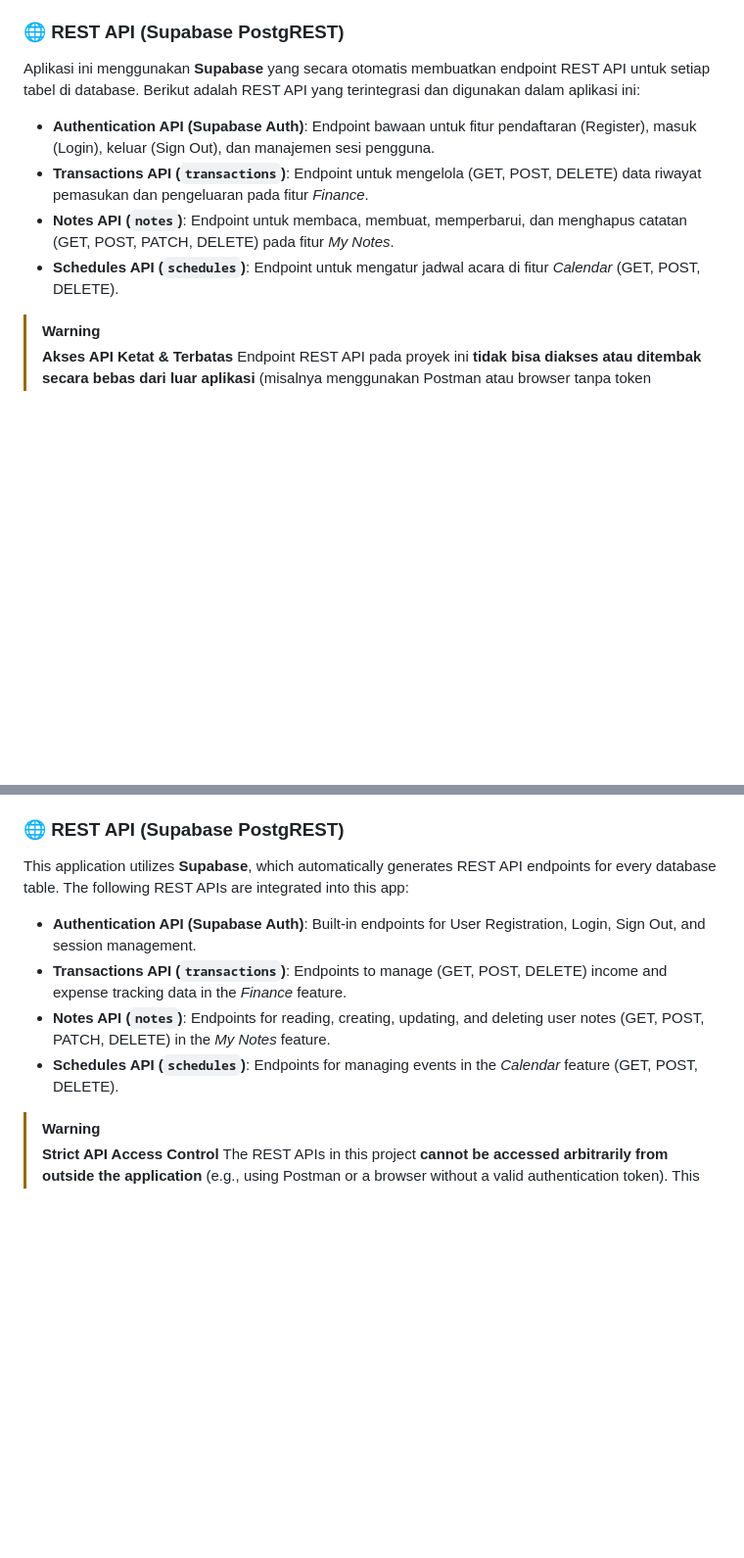
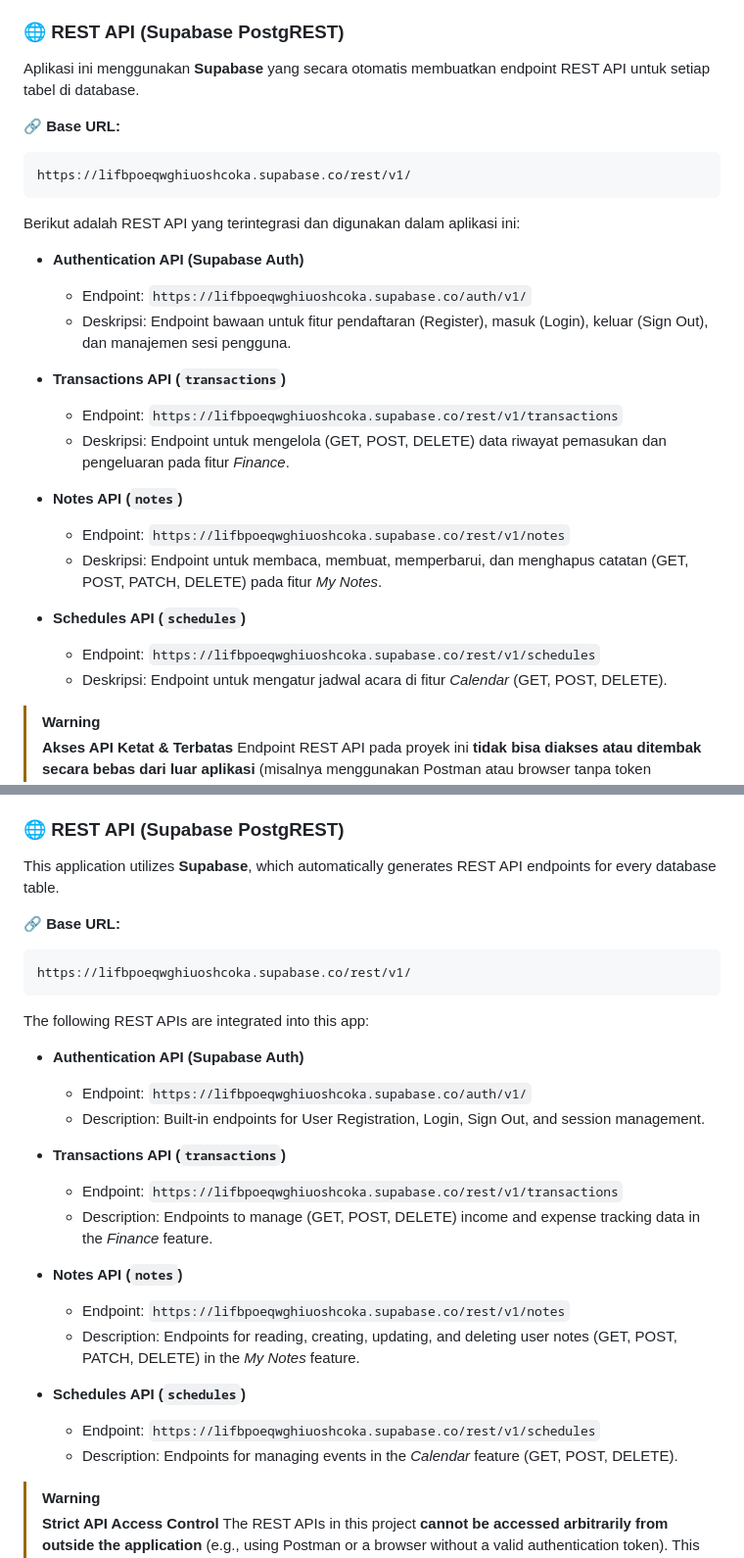
Before and after one commit to Nugikku/Lilypad-Personal-Digital-Assistant, a Markdown page: README.md, 2 parts joined by grey strips. Shown at 98% size. Drawn GitHub-style; blank space fills up the shorter version.

Commit message:
Update: info url rest api di readmore

````diff
--- a/README.md
+++ b/README.md
@@ -79,12 +79,30 @@ lilypad_app/
 
 ### 🌐 REST API (Supabase PostgREST)
 
-Aplikasi ini menggunakan **Supabase** yang secara otomatis membuatkan endpoint REST API untuk setiap tabel di database. Berikut adalah REST API yang terintegrasi dan digunakan dalam aplikasi ini:
+Aplikasi ini menggunakan **Supabase** yang secara otomatis membuatkan endpoint REST API untuk setiap tabel di database.
 
-- **Authentication API (Supabase Auth)**: Endpoint bawaan untuk fitur pendaftaran (Register), masuk (Login), keluar (Sign Out), dan manajemen sesi pengguna.
-- **Transactions API (`transactions`)**: Endpoint untuk mengelola (GET, POST, DELETE) data riwayat pemasukan dan pengeluaran pada fitur *Finance*.
-- **Notes API (`notes`)**: Endpoint untuk membaca, membuat, memperbarui, dan menghapus catatan (GET, POST, PATCH, DELETE) pada fitur *My Notes*.
-- **Schedules API (`schedules`)**: Endpoint untuk mengatur jadwal acara di fitur *Calendar* (GET, POST, DELETE).
+**🔗 Base URL:**
+```
+https://lifbpoeqwghiuoshcoka.supabase.co/rest/v1/
+```
+
+Berikut adalah REST API yang terintegrasi dan digunakan dalam aplikasi ini:
+
+- **Authentication API (Supabase Auth)**
+  - Endpoint: `https://lifbpoeqwghiuoshcoka.supabase.co/auth/v1/`
+  - Deskripsi: Endpoint bawaan untuk fitur pendaftaran (Register), masuk (Login), keluar (Sign Out), dan manajemen sesi pengguna.
+
+- **Transactions API (`transactions`)**
+  - Endpoint: `https://lifbpoeqwghiuoshcoka.supabase.co/rest/v1/transactions`
+  - Deskripsi: Endpoint untuk mengelola (GET, POST, DELETE) data riwayat pemasukan dan pengeluaran pada fitur *Finance*.
+
+- **Notes API (`notes`)**
+  - Endpoint: `https://lifbpoeqwghiuoshcoka.supabase.co/rest/v1/notes`
+  - Deskripsi: Endpoint untuk membaca, membuat, memperbarui, dan menghapus catatan (GET, POST, PATCH, DELETE) pada fitur *My Notes*.
+
+- **Schedules API (`schedules`)**
+  - Endpoint: `https://lifbpoeqwghiuoshcoka.supabase.co/rest/v1/schedules`
+  - Deskripsi: Endpoint untuk mengatur jadwal acara di fitur *Calendar* (GET, POST, DELETE).
 
 > [!WARNING]
 > **Akses API Ketat & Terbatas**
@@ -196,12 +214,30 @@ lilypad_app/
 
 ### 🌐 REST API (Supabase PostgREST)
 
-This application utilizes **Supabase**, which automatically generates REST API endpoints for every database table. The following REST APIs are integrated into this app:
+This application utilizes **Supabase**, which automatically generates REST API endpoints for every database table.
 
-- **Authentication API (Supabase Auth)**: Built-in endpoints for User Registration, Login, Sign Out, and session management.
-- **Transactions API (`transactions`)**: Endpoints to manage (GET, POST, DELETE) income and expense tracking data in the *Finance* feature.
-- **Notes API (`notes`)**: Endpoints for reading, creating, updating, and deleting user notes (GET, POST, PATCH, DELETE) in the *My Notes* feature.
-- **Schedules API (`schedules`)**: Endpoints for managing events in the *Calendar* feature (GET, POST, DELETE).
+**🔗 Base URL:**
+```
+https://lifbpoeqwghiuoshcoka.supabase.co/rest/v1/
+```
+
+The following REST APIs are integrated into this app:
+
+- **Authentication API (Supabase Auth)**
+  - Endpoint: `https://lifbpoeqwghiuoshcoka.supabase.co/auth/v1/`
+  - Description: Built-in endpoints for User Registration, Login, Sign Out, and session management.
+
+- **Transactions API (`transactions`)**
+  - Endpoint: `https://lifbpoeqwghiuoshcoka.supabase.co/rest/v1/transactions`
+  - Description: Endpoints to manage (GET, POST, DELETE) income and expense tracking data in the *Finance* feature.
+
+- **Notes API (`notes`)**
+  - Endpoint: `https://lifbpoeqwghiuoshcoka.supabase.co/rest/v1/notes`
+  - Description: Endpoints for reading, creating, updating, and deleting user notes (GET, POST, PATCH, DELETE) in the *My Notes* feature.
+
+- **Schedules API (`schedules`)**
+  - Endpoint: `https://lifbpoeqwghiuoshcoka.supabase.co/rest/v1/schedules`
+  - Description: Endpoints for managing events in the *Calendar* feature (GET, POST, DELETE).
 
 > [!WARNING]
 > **Strict API Access Control**
````
